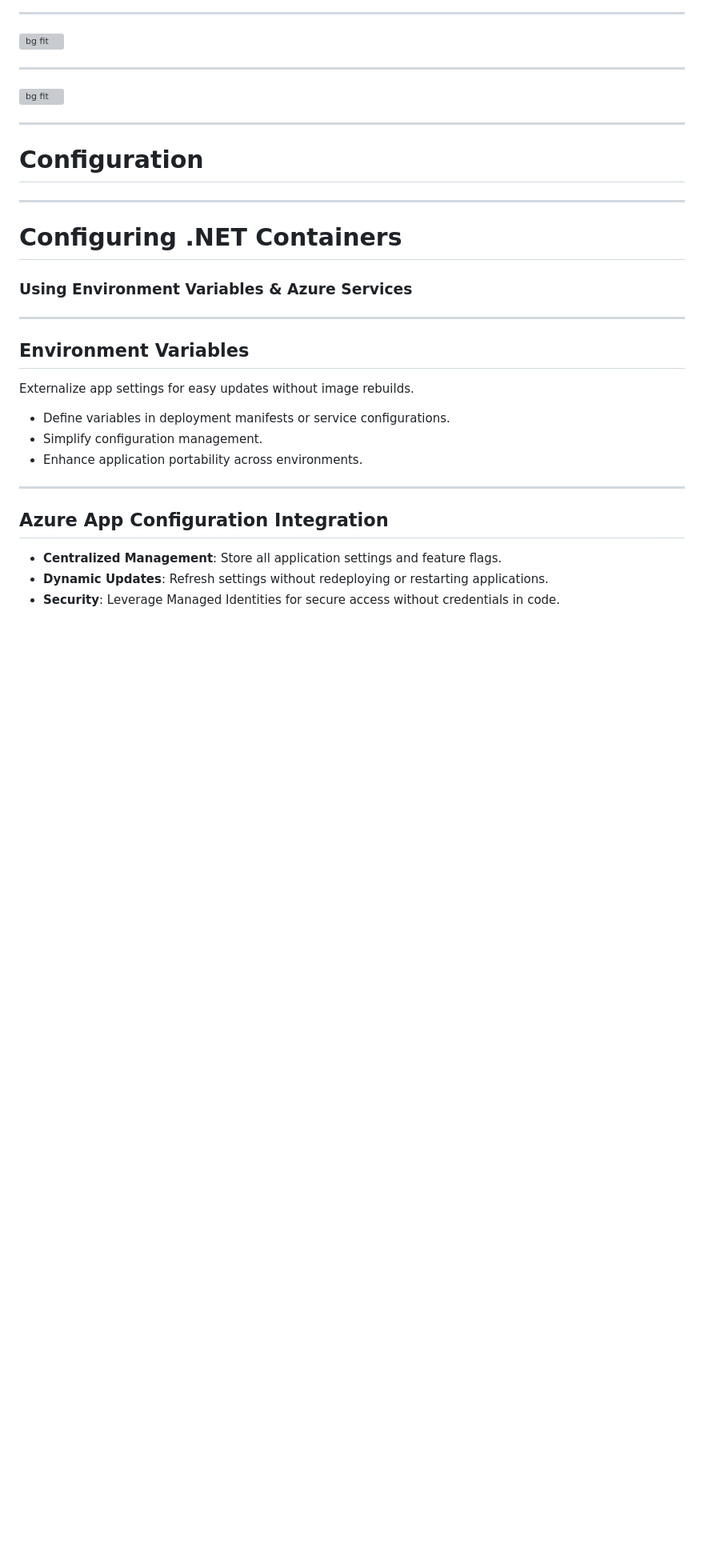
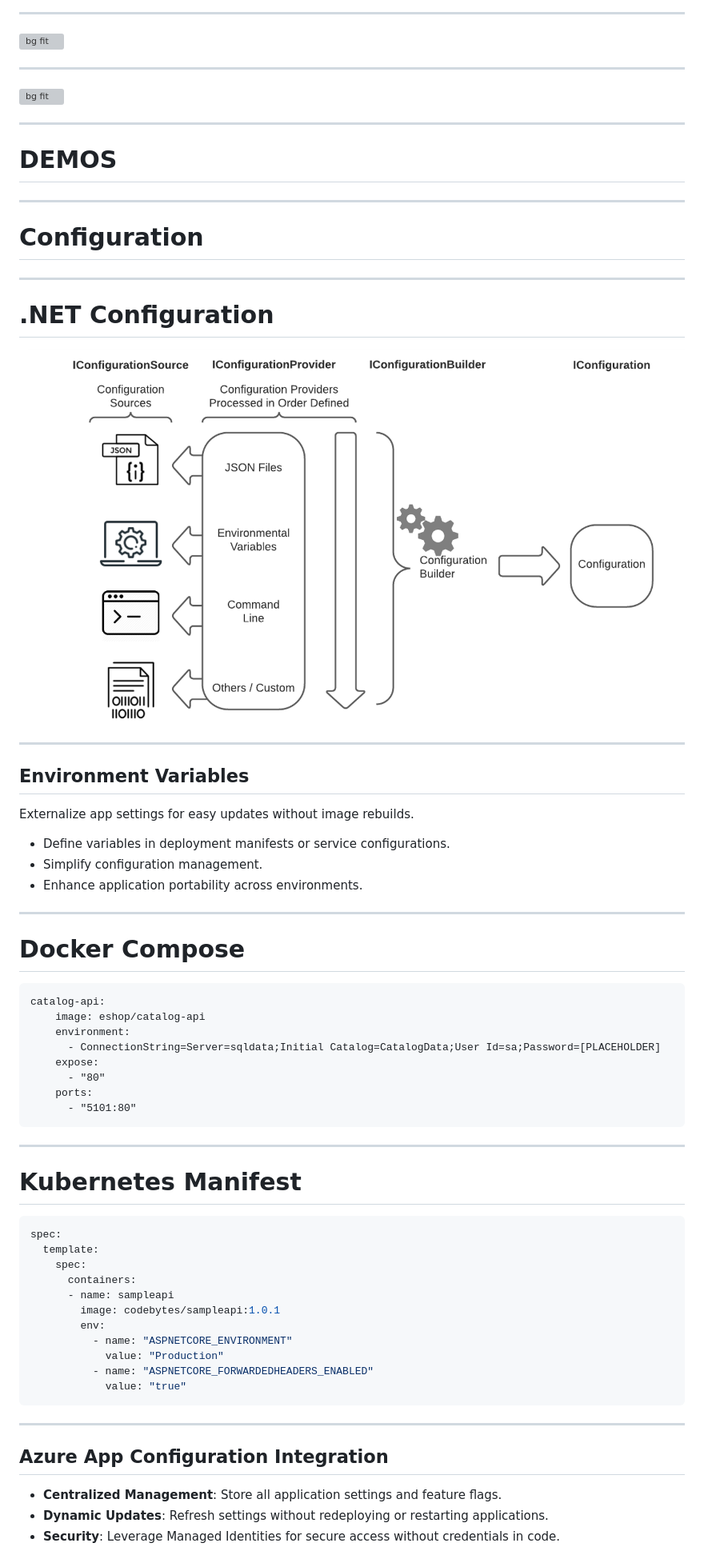
Before and after one commit to codebytes/containerizing-dotnet, a Markdown page: slides/Slides.md, the part around one of its changes. Shown at 80% size. Drawn GitHub-style; pictures changed too: slides/img/configuration-providers.png (added); blank space fills up the shorter version; grey boxes are pictures that could not be loaded.

Commit message:
Add Azure Developer CLI and configuration examples

````diff
--- a/slides/Slides.md
+++ b/slides/Slides.md
@@ -353,11 +367,17 @@ ENTRYPOINT ["dotnet", "DotNet.Docker.dll"]
 
 ---
 
+# DEMOS
+
+---
+
 # Configuration
 
 ---
-# Configuring .NET Containers
-### Using Environment Variables & Azure Services
+
+#  .NET Configuration
+
+![w:950px](./img/configuration-providers.png)
 
 ---
 
@@ -366,6 +386,39 @@ Externalize app settings for easy updates without image rebuilds.
 - Define variables in deployment manifests or service configurations.
 - Simplify configuration management.
 - Enhance application portability across environments.
+
+---
+
+# Docker Compose
+
+```docker
+catalog-api:
+    image: eshop/catalog-api
+    environment:
+      - ConnectionString=Server=sqldata;Initial Catalog=CatalogData;User Id=sa;Password=[PLACEHOLDER]
+    expose:
+      - "80"
+    ports:
+      - "5101:80"
+```
+
+---
+
+# Kubernetes Manifest
+
+```yaml
+spec:
+  template:
+    spec:
+      containers:
+      - name: sampleapi
+        image: codebytes/sampleapi:1.0.1
+        env:
+          - name: "ASPNETCORE_ENVIRONMENT"
+            value: "Production"
+          - name: "ASPNETCORE_FORWARDEDHEADERS_ENABLED"
+            value: "true"
+```
 
 ---
 
````
Also changed, not shown: other parts of slides/Slides.md (+18 -1 lines).
